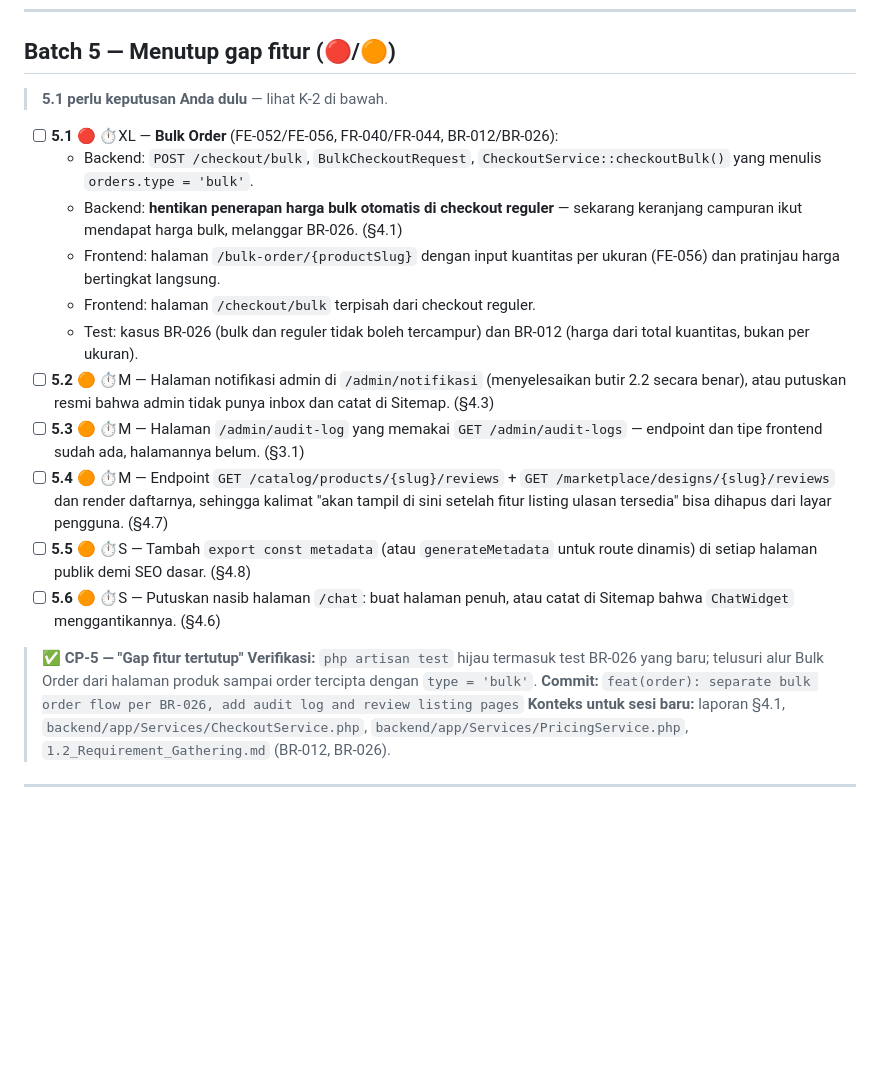
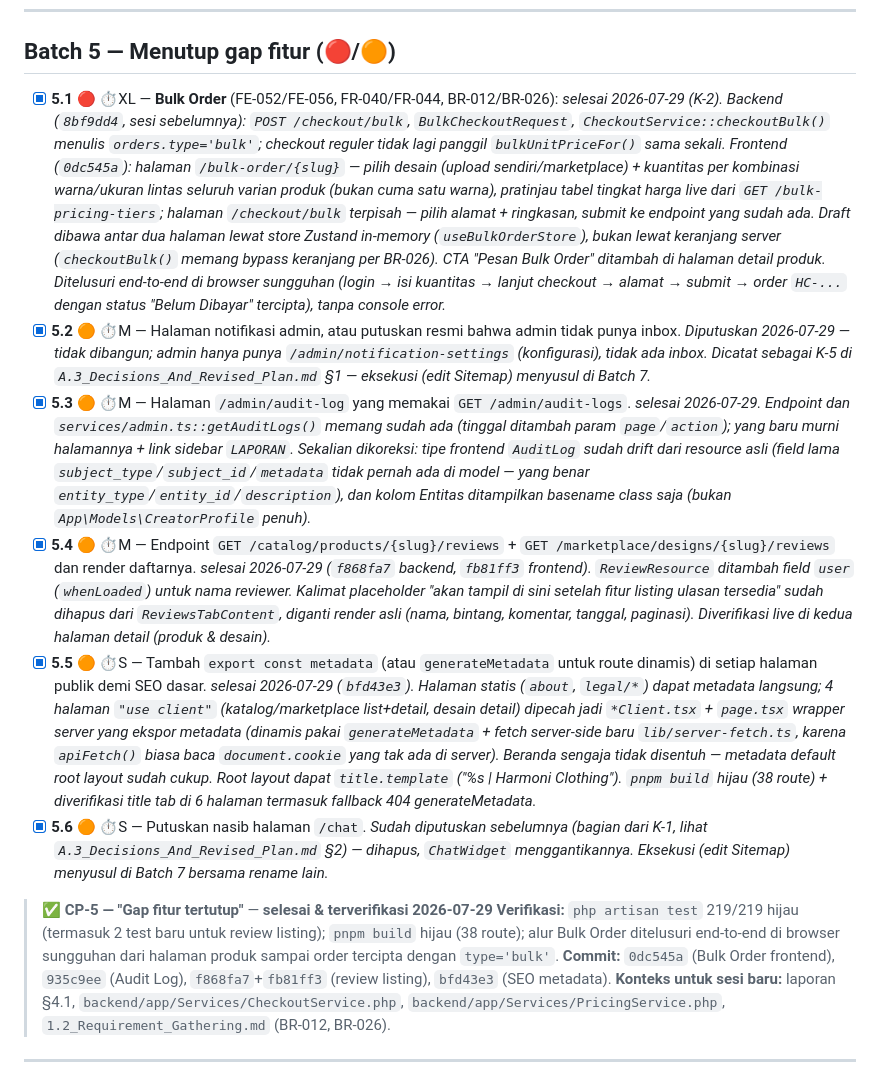
Before and after one commit to djvahd/harmoniclothing, a Markdown page: Required Document/Code Audit/A.2_Fix_Checklist.md, the part around the change. GitHub-like rendering; blank space fills up the shorter version.

Commit message:
docs(audit): mark Batch 5 (feature gaps) complete in fix checklist
Bulk Order, Audit Log page, review listing, and SEO metadata all
verified live in-browser this session. Records K-5 (admin has no
notification inbox by design) in the decisions doc for Batch 7's
Sitemap sync.

```diff
--- a/Required Document/Code Audit/A.2_Fix_Checklist.md
+++ b/Required Document/Code Audit/A.2_Fix_Checklist.md
@@ -103,23 +103,16 @@ Checklist ini diurutkan berdasarkan **hasil dibagi usaha**, bukan tingkat kepara
 
 ## Batch 5 — Menutup gap fitur (🔴/🟠)
 
-> **5.1 perlu keputusan Anda dulu** — lihat K-2 di bawah.
+- [x] **5.1** 🔴 ⏱XL — **Bulk Order** (FE-052/FE-056, FR-040/FR-044, BR-012/BR-026): *selesai 2026-07-29 (K-2). Backend (`8bf9dd4`, sesi sebelumnya): `POST /checkout/bulk`, `BulkCheckoutRequest`, `CheckoutService::checkoutBulk()` menulis `orders.type='bulk'`; checkout reguler tidak lagi panggil `bulkUnitPriceFor()` sama sekali. Frontend (`0dc545a`): halaman `/bulk-order/{slug}` — pilih desain (upload sendiri/marketplace) + kuantitas per kombinasi warna/ukuran lintas seluruh varian produk (bukan cuma satu warna), pratinjau tabel tingkat harga live dari `GET /bulk-pricing-tiers`; halaman `/checkout/bulk` terpisah — pilih alamat + ringkasan, submit ke endpoint yang sudah ada. Draft dibawa antar dua halaman lewat store Zustand in-memory (`useBulkOrderStore`), bukan lewat keranjang server (`checkoutBulk()` memang bypass keranjang per BR-026). CTA "Pesan Bulk Order" ditambah di halaman detail produk. Ditelusuri end-to-end di browser sungguhan (login → isi kuantitas → lanjut checkout → alamat → submit → order `HC-...` dengan status "Belum Dibayar" tercipta), tanpa console error.*
+- [x] **5.2** 🟠 ⏱M — Halaman notifikasi admin, atau putuskan resmi bahwa admin tidak punya inbox. *Diputuskan 2026-07-29 — tidak dibangun; admin hanya punya `/admin/notification-settings` (konfigurasi), tidak ada inbox. Dicatat sebagai K-5 di `A.3_Decisions_And_Revised_Plan.md` §1 — eksekusi (edit Sitemap) menyusul di Batch 7.*
+- [x] **5.3** 🟠 ⏱M — Halaman `/admin/audit-log` yang memakai `GET /admin/audit-logs`. *selesai 2026-07-29. Endpoint dan `services/admin.ts::getAuditLogs()` memang sudah ada (tinggal ditambah param `page`/`action`); yang baru murni halamannya + link sidebar `LAPORAN`. Sekalian dikoreksi: tipe frontend `AuditLog` sudah drift dari resource asli (field lama `subject_type`/`subject_id`/`metadata` tidak pernah ada di model — yang benar `entity_type`/`entity_id`/`description`), dan kolom Entitas ditampilkan basename class saja (bukan `App\Models\CreatorProfile` penuh).*
+- [x] **5.4** 🟠 ⏱M — Endpoint `GET /catalog/products/{slug}/reviews` + `GET /marketplace/designs/{slug}/reviews` dan render daftarnya. *selesai 2026-07-29 (`f868fa7` backend, `fb81ff3` frontend). `ReviewResource` ditambah field `user` (`whenLoaded`) untuk nama reviewer. Kalimat placeholder "akan tampil di sini setelah fitur listing ulasan tersedia" sudah dihapus dari `ReviewsTabContent`, diganti render asli (nama, bintang, komentar, tanggal, paginasi). Diverifikasi live di kedua halaman detail (produk & desain).*
+- [x] **5.5** 🟠 ⏱S — Tambah `export const metadata` (atau `generateMetadata` untuk route dinamis) di setiap halaman publik demi SEO dasar. *selesai 2026-07-29 (`bfd43e3`). Halaman statis (`about`, `legal/*`) dapat metadata langsung; 4 halaman `"use client"` (katalog/marketplace list+detail, desain detail) dipecah jadi `*Client.tsx` + `page.tsx` wrapper server yang ekspor metadata (dinamis pakai `generateMetadata` + fetch server-side baru `lib/server-fetch.ts`, karena `apiFetch()` biasa baca `document.cookie` yang tak ada di server). Beranda sengaja tidak disentuh — metadata default root layout sudah cukup. Root layout dapat `title.template` ("%s | Harmoni Clothing"). `pnpm build` hijau (38 route) + diverifikasi title tab di 6 halaman termasuk fallback 404 generateMetadata.*
+- [x] **5.6** 🟠 ⏱S — Putuskan nasib halaman `/chat`. *Sudah diputuskan sebelumnya (bagian dari K-1, lihat `A.3_Decisions_And_Revised_Plan.md` §2) — dihapus, `ChatWidget` menggantikannya. Eksekusi (edit Sitemap) menyusul di Batch 7 bersama rename lain.*
 
-- [ ] **5.1** 🔴 ⏱XL — **Bulk Order** (FE-052/FE-056, FR-040/FR-044, BR-012/BR-026):
-  - Backend: `POST /checkout/bulk`, `BulkCheckoutRequest`, `CheckoutService::checkoutBulk()` yang menulis `orders.type = 'bulk'`.
-  - Backend: **hentikan penerapan harga bulk otomatis di checkout reguler** — sekarang keranjang campuran ikut mendapat harga bulk, melanggar BR-026. (§4.1)
-  - Frontend: halaman `/bulk-order/{productSlug}` dengan input kuantitas per ukuran (FE-056) dan pratinjau harga bertingkat langsung.
-  - Frontend: halaman `/checkout/bulk` terpisah dari checkout reguler.
-  - Test: kasus BR-026 (bulk dan reguler tidak boleh tercampur) dan BR-012 (harga dari total kuantitas, bukan per ukuran).
-- [ ] **5.2** 🟠 ⏱M — Halaman notifikasi admin di `/admin/notifikasi` (menyelesaikan butir 2.2 secara benar), atau putuskan resmi bahwa admin tidak punya inbox dan catat di Sitemap. (§4.3)
-- [ ] **5.3** 🟠 ⏱M — Halaman `/admin/audit-log` yang memakai `GET /admin/audit-logs` — endpoint dan tipe frontend sudah ada, halamannya belum. (§3.1)
-- [ ] **5.4** 🟠 ⏱M — Endpoint `GET /catalog/products/{slug}/reviews` + `GET /marketplace/designs/{slug}/reviews` dan render daftarnya, sehingga kalimat "akan tampil di sini setelah fitur listing ulasan tersedia" bisa dihapus dari layar pengguna. (§4.7)
-- [ ] **5.5** 🟠 ⏱S — Tambah `export const metadata` (atau `generateMetadata` untuk route dinamis) di setiap halaman publik demi SEO dasar. (§4.8)
-- [ ] **5.6** 🟠 ⏱S — Putuskan nasib halaman `/chat`: buat halaman penuh, atau catat di Sitemap bahwa `ChatWidget` menggantikannya. (§4.6)
-
-> **✅ CP-5 — "Gap fitur tertutup"**
-> **Verifikasi:** `php artisan test` hijau termasuk test BR-026 yang baru; telusuri alur Bulk Order dari halaman produk sampai order tercipta dengan `type = 'bulk'`.
-> **Commit:** `feat(order): separate bulk order flow per BR-026, add audit log and review listing pages`
+> **✅ CP-5 — "Gap fitur tertutup"** — **selesai & terverifikasi 2026-07-29**
+> **Verifikasi:** `php artisan test` 219/219 hijau (termasuk 2 test baru untuk review listing); `pnpm build` hijau (38 route); alur Bulk Order ditelusuri end-to-end di browser sungguhan dari halaman produk sampai order tercipta dengan `type='bulk'`.
+> **Commit:** `0dc545a` (Bulk Order frontend), `935c9ee` (Audit Log), `f868fa7`+`fb81ff3` (review listing), `bfd43e3` (SEO metadata).
 > **Konteks untuk sesi baru:** laporan §4.1, `backend/app/Services/CheckoutService.php`, `backend/app/Services/PricingService.php`, `1.2_Requirement_Gathering.md` (BR-012, BR-026).
 
 ---
```
Also changed, not shown: Required Document/Code Audit/A.3_Decisions_And_Revised_Plan.md (+1 -0 lines).
